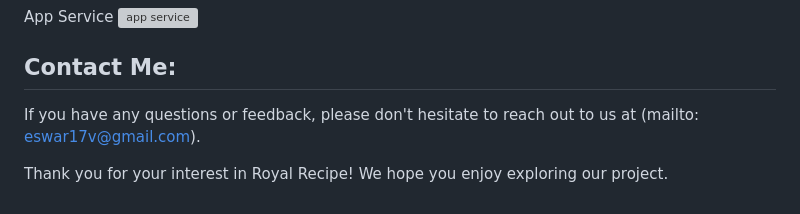
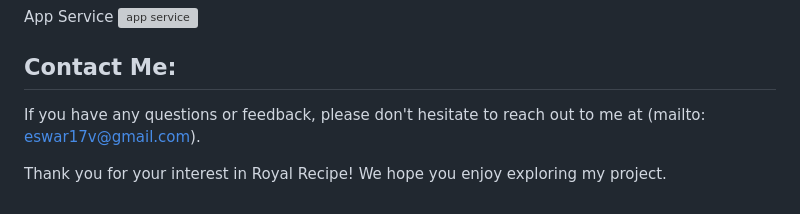
Before and after one commit to eswar17v/FRT, a Markdown page: README.md, the part around the change. Drawn GitHub-style; grey boxes are pictures that could not be loaded.

```diff
--- a/README.md
+++ b/README.md
@@ -57,6 +57,6 @@ App Service
 
 
 ## Contact Me:
-If you have any questions or feedback, please don't hesitate to reach out to us at (mailto: eswar17v@gmail.com).
+If you have any questions or feedback, please don't hesitate to reach out to me at (mailto: eswar17v@gmail.com).
 
-Thank you for your interest in Royal Recipe! We hope you enjoy exploring our project.
+Thank you for your interest in Royal Recipe! We hope you enjoy exploring my project.
```
